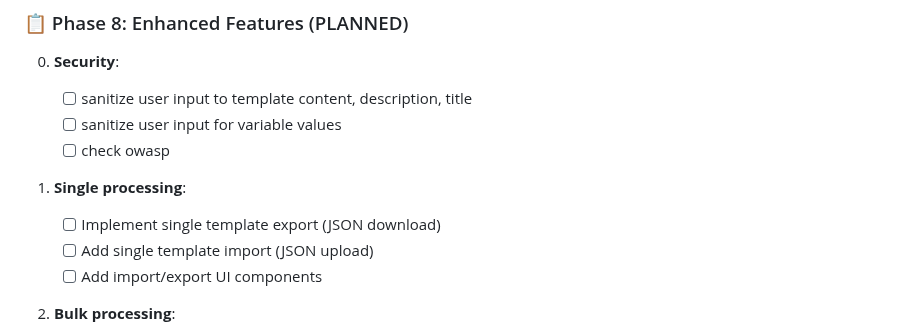
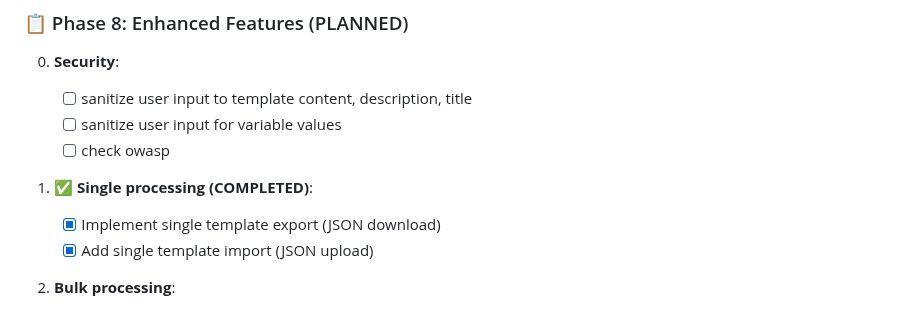
Before and after one commit to Qubhis/text-template, a Markdown page: docs/app_specification.md, the part around the change. Drawn GitHub-style.

Commit message:
update app spec

```diff
--- a/docs/app_specification.md
+++ b/docs/app_specification.md
@@ -389,10 +389,9 @@ interface ApiResponse<T> {
     - [ ] sanitize user input for variable values
     - [ ] check owasp
 
-1. **Single processing**:
-    - [ ] Implement single template export (JSON download)
-    - [ ] Add single template import (JSON upload)
-    - [ ] Add import/export UI components
+1. **✅ Single processing (COMPLETED)**:
+    - [x] Implement single template export (JSON download)
+    - [x] Add single template import (JSON upload)
 
 2. **Bulk processing**:
     - [ ] Create bulk export (ZIP with all templates)
```
